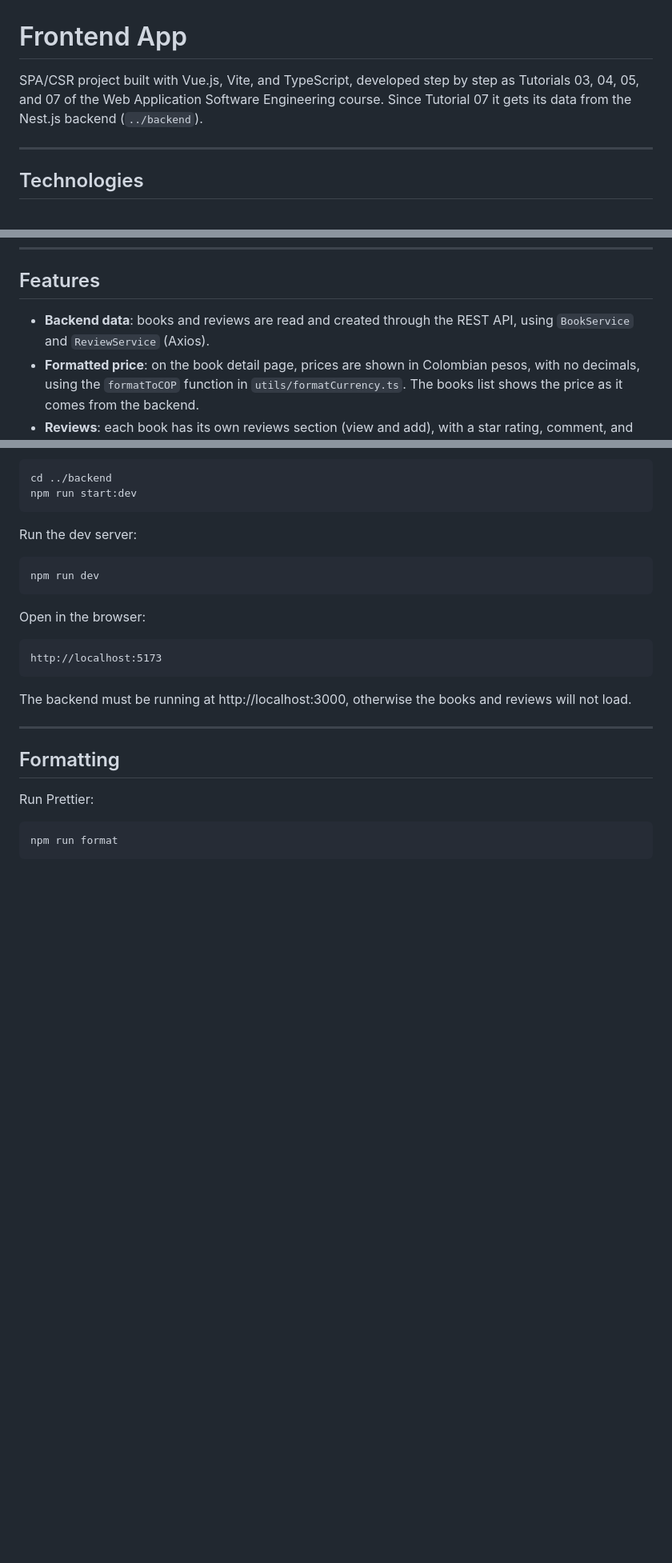
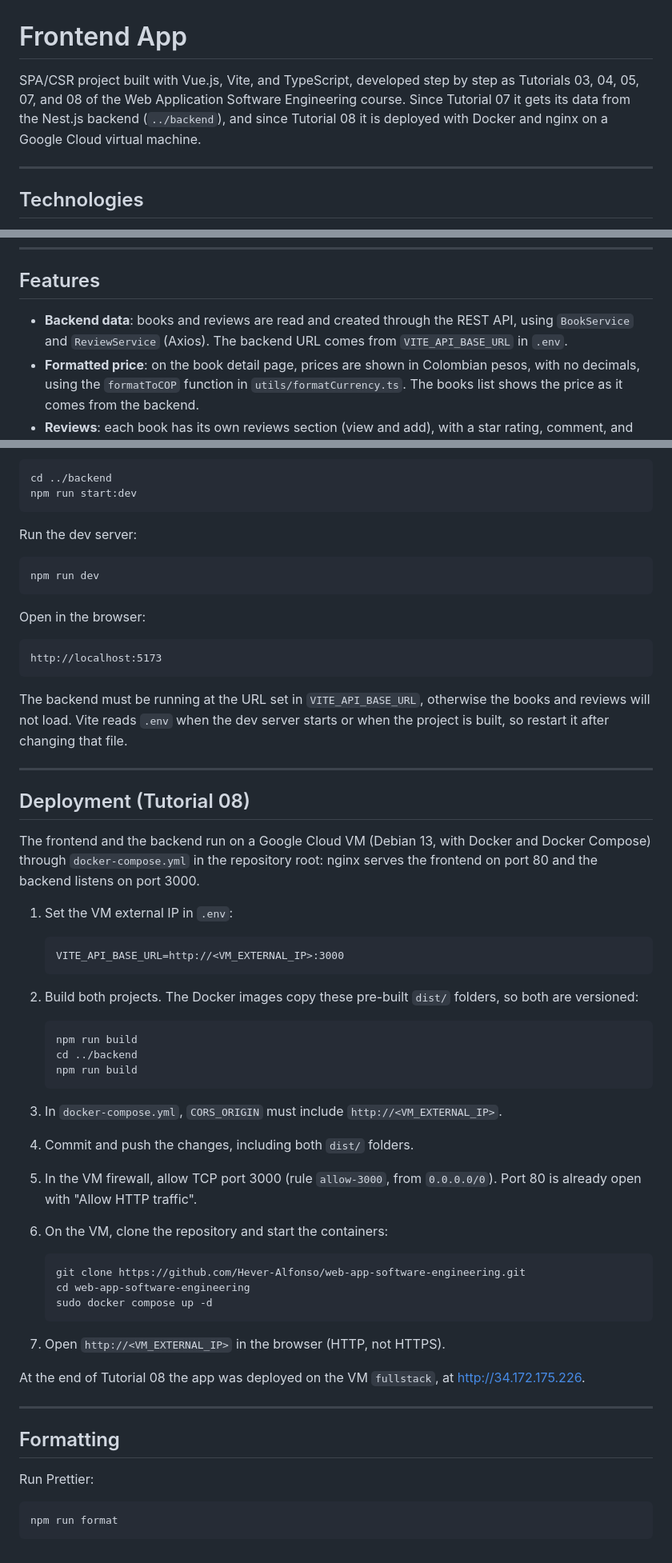
Before and after one commit to Hever-Alfonso/web-app-software-engineering, a Markdown page: frontend/README.md, 3 parts joined by grey strips. Shown at 80% size. Drawn GitHub-style; blank space fills up the shorter version.

Commit message:
docs: update backend and frontend READMEs for Docker deployment

````diff
--- a/frontend/README.md
+++ b/frontend/README.md
@@ -1,9 +1,10 @@
 # Frontend App
 
 SPA/CSR project built with Vue.js, Vite, and TypeScript, developed step
-by step as Tutorials 03, 04, 05, and 07 of the Web Application Software
-Engineering course. Since Tutorial 07 it gets its data from the Nest.js
-backend (`../backend`).
+by step as Tutorials 03, 04, 05, 07, and 08 of the Web Application
+Software Engineering course. Since Tutorial 07 it gets its data from the
+Nest.js backend (`../backend`), and since Tutorial 08 it is deployed with
+Docker and nginx on a Google Cloud virtual machine.
 
 ---
 
@@ -77,7 +84,8 @@ frontend/
 ## Features
 
 - **Backend data**: books and reviews are read and created through the
-  REST API, using `BookService` and `ReviewService` (Axios).
+  REST API, using `BookService` and `ReviewService` (Axios). The backend
+  URL comes from `VITE_API_BASE_URL` in `.env`.
 - **Formatted price**: on the book detail page, prices are shown in
   Colombian pesos, with no decimals, using the `formatToCOP` function
   in `utils/formatCurrency.ts`. The books list shows the price as it
@@ -128,8 +143,52 @@ Open in the browser:
 http://localhost:5173
 ```
 
-The backend must be running at http://localhost:3000, otherwise the
-books and reviews will not load.
+The backend must be running at the URL set in `VITE_API_BASE_URL`,
+otherwise the books and reviews will not load. Vite reads `.env` when the
+dev server starts or when the project is built, so restart it after
+changing that file.
+
+---
+
+## Deployment (Tutorial 08)
+
+The frontend and the backend run on a Google Cloud VM (Debian 13, with
+Docker and Docker Compose) through `docker-compose.yml` in the repository
+root: nginx serves the frontend on port 80 and the backend listens on
+port 3000.
+
+1. Set the VM external IP in `.env`:
+
+   ```text
+   VITE_API_BASE_URL=http://<VM_EXTERNAL_IP>:3000
+   ```
+
+2. Build both projects. The Docker images copy these pre-built `dist/`
+   folders, so both are versioned:
+
+   ```bash
+   npm run build
+   cd ../backend
+   npm run build
+   ```
+
+3. In `docker-compose.yml`, `CORS_ORIGIN` must include
+   `http://<VM_EXTERNAL_IP>`.
+4. Commit and push the changes, including both `dist/` folders.
+5. In the VM firewall, allow TCP port 3000 (rule `allow-3000`, from
+   `0.0.0.0/0`). Port 80 is already open with "Allow HTTP traffic".
+6. On the VM, clone the repository and start the containers:
+
+   ```bash
+   git clone https://github.com/Hever-Alfonso/web-app-software-engineering.git
+   cd web-app-software-engineering
+   sudo docker compose up -d
+   ```
+
+7. Open `http://<VM_EXTERNAL_IP>` in the browser (HTTP, not HTTPS).
+
+At the end of Tutorial 08 the app was deployed on the VM `fullstack`, at
+http://34.172.175.226.
 
 ---
 
````
Also changed, not shown: other parts of frontend/README.md (+13 -0 lines), backend/README.md (+43 -9 lines).
